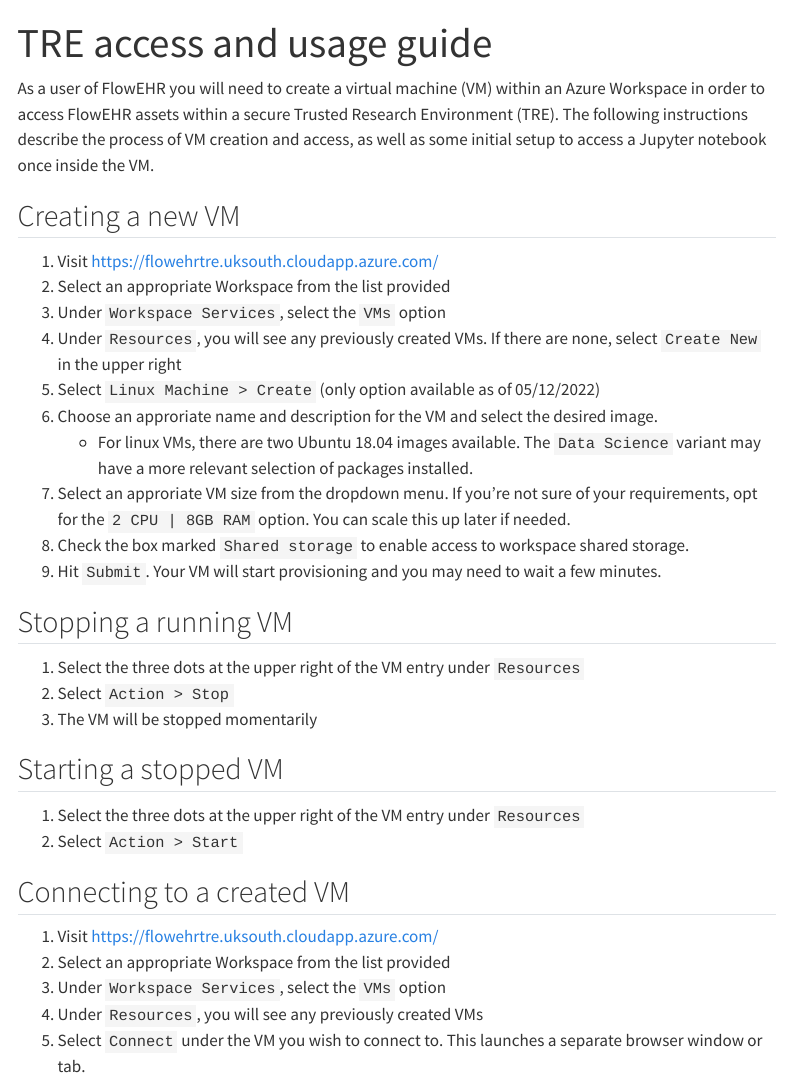
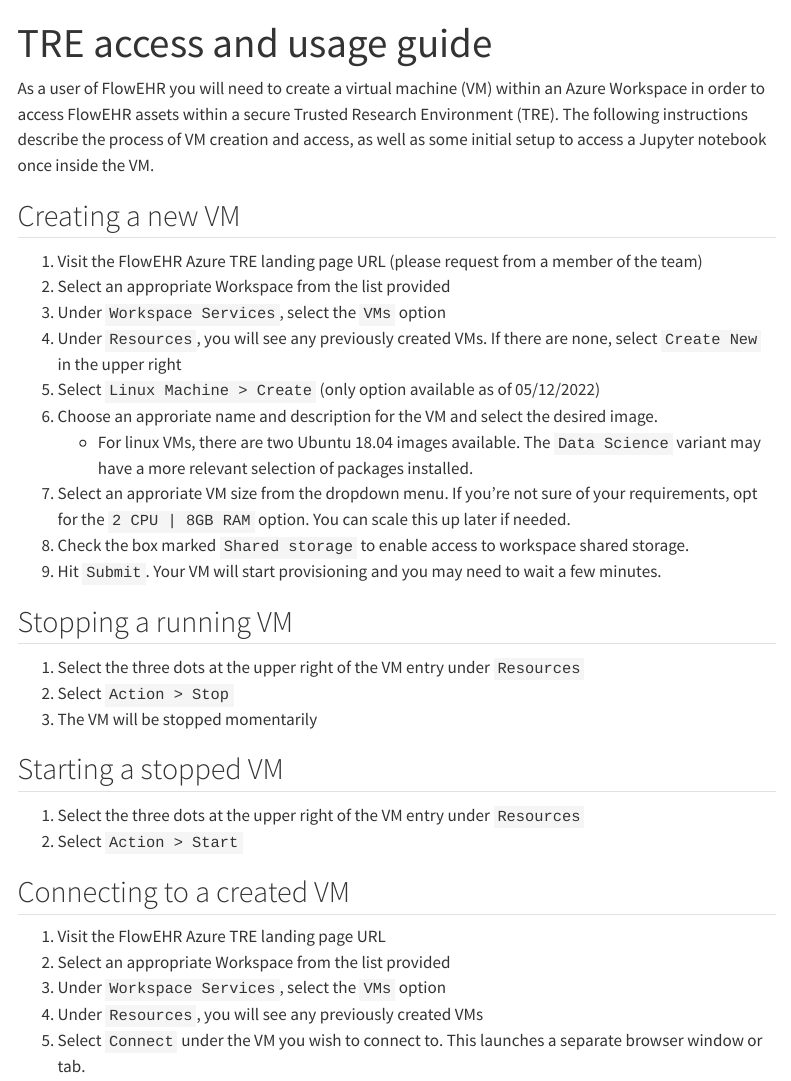
Before and after one commit to SAFEHR-data/Garden-Path, a Quarto document (docs/access/accessing_virtual_machines.qmd): the page in a window 1100 px wide, from its top. Rendered offline with R 4.5, knitr and Pandoc in place of Quarto, with nearby package versions; menus at the side of the page are left out.

Commit message:
Redacting flowEHR landing page URL from docs

```diff
--- a/docs/access/accessing_virtual_machines.qmd
+++ b/docs/access/accessing_virtual_machines.qmd
@@ -6,7 +6,7 @@
 
 ## Creating a new VM
 
-1. Visit [https://flowehrtre.uksouth.cloudapp.azure.com/](https://flowehrtre.uksouth.cloudapp.azure.com/)
+1. Visit the FlowEHR Azure TRE landing page URL (please request from a member of the team)
 2. Select an appropriate Workspace from the list provided
 3. Under `Workspace Services`, select the `VMs` option
 4. Under `Resources`, you will see any previously created VMs. If there are none, select `Create New` in the upper right
@@ -27,7 +27,7 @@
 2. Select `Action > Start`
 
 ## Connecting to a created VM
-1. Visit https://flowehrtre.uksouth.cloudapp.azure.com/
+1. Visit the FlowEHR Azure TRE landing page URL
 2. Select an appropriate Workspace from the list provided
 3. Under `Workspace Services`, select the `VMs` option
 4. Under `Resources`, you will see any previously created VMs
```
